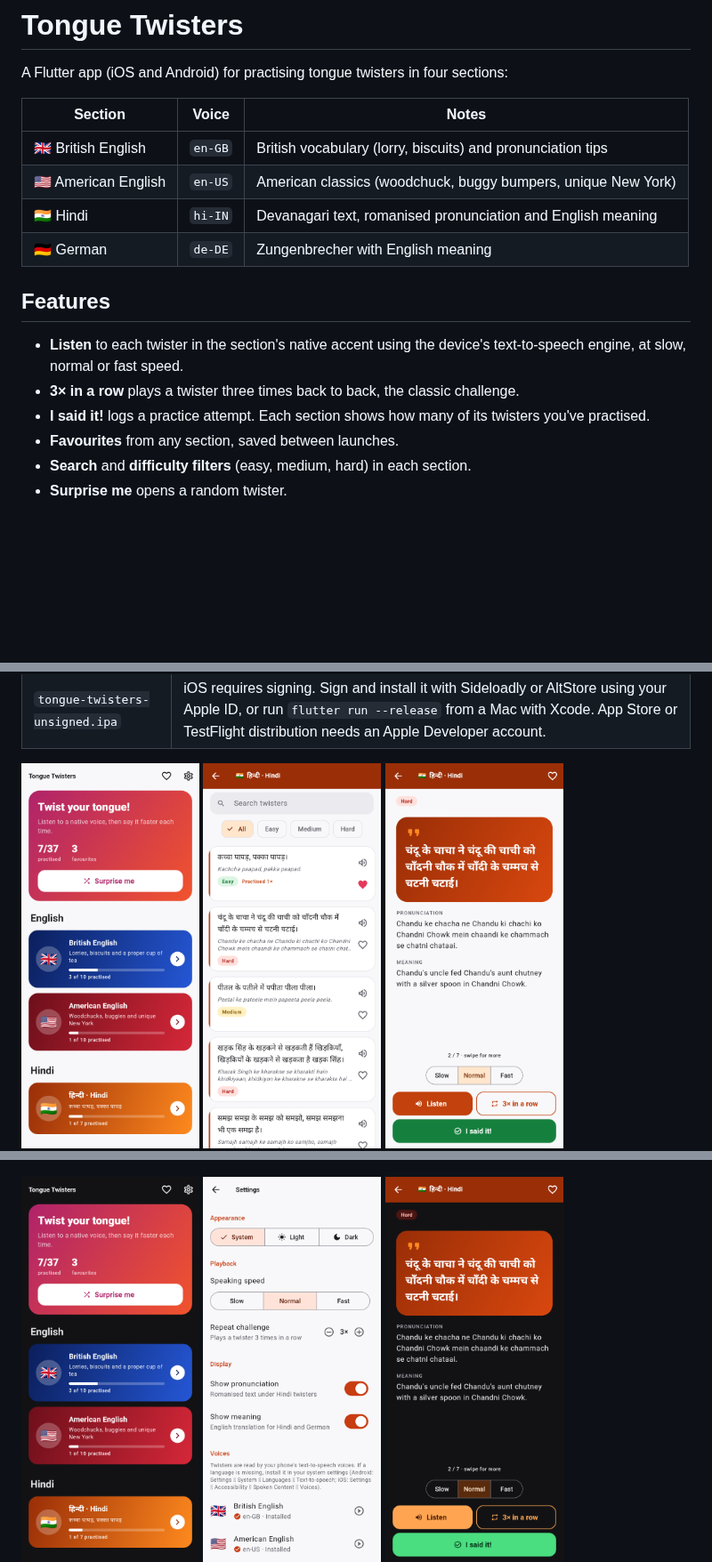
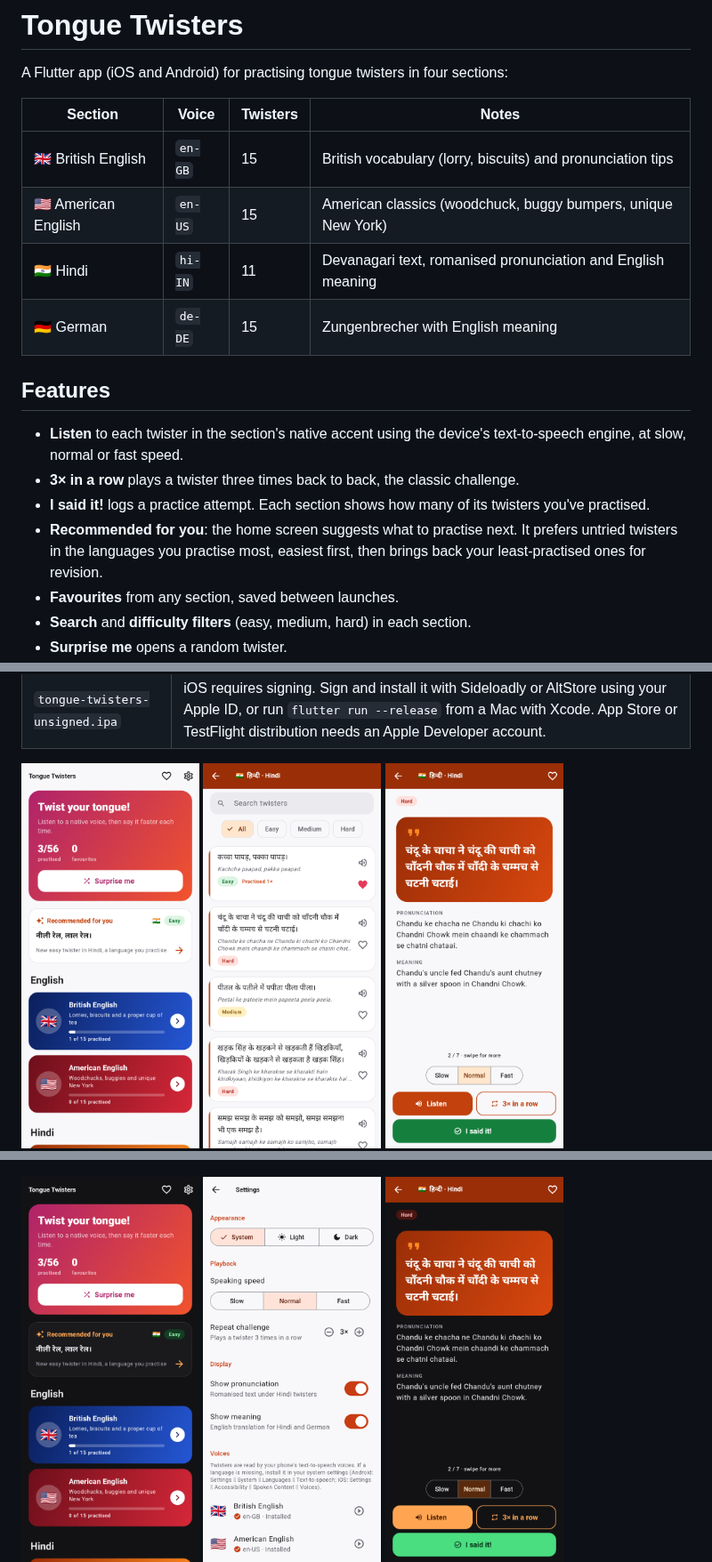
Before and after one commit to Pratiyush/tongue-twister, a Markdown page: README.md, 3 parts joined by grey strips. Shown at 89% size. Rendered like a GitHub page; pictures changed too: docs/screenshots/1_home.png, docs/screenshots/1_home_dark.png; blank space fills up the shorter version.

```diff
--- a/README.md
+++ b/README.md
@@ -2,18 +2,19 @@
 
 A Flutter app (iOS and Android) for practising tongue twisters in four sections:
 
-| Section | Voice | Notes |
-| --- | --- | --- |
-| 🇬🇧 British English | `en-GB` | British vocabulary (lorry, biscuits) and pronunciation tips |
-| 🇺🇸 American English | `en-US` | American classics (woodchuck, buggy bumpers, unique New York) |
-| 🇮🇳 Hindi | `hi-IN` | Devanagari text, romanised pronunciation and English meaning |
-| 🇩🇪 German | `de-DE` | Zungenbrecher with English meaning |
+| Section | Voice | Twisters | Notes |
+| --- | --- | --- | --- |
+| 🇬🇧 British English | `en-GB` | 15 | British vocabulary (lorry, biscuits) and pronunciation tips |
+| 🇺🇸 American English | `en-US` | 15 | American classics (woodchuck, buggy bumpers, unique New York) |
+| 🇮🇳 Hindi | `hi-IN` | 11 | Devanagari text, romanised pronunciation and English meaning |
+| 🇩🇪 German | `de-DE` | 15 | Zungenbrecher with English meaning |
 
 ## Features
 
 - **Listen** to each twister in the section's native accent using the device's text-to-speech engine, at slow, normal or fast speed.
 - **3× in a row** plays a twister three times back to back, the classic challenge.
 - **I said it!** logs a practice attempt. Each section shows how many of its twisters you've practised.
+- **Recommended for you**: the home screen suggests what to practise next. It prefers untried twisters in the languages you practise most, easiest first, then brings back your least-practised ones for revision.
 - **Favourites** from any section, saved between launches.
 - **Search** and **difficulty filters** (easy, medium, hard) in each section.
 - **Surprise me** opens a random twister.
```
Also changed, not shown: other parts of README.md (+4 -0 lines), AGENTS.md (+5 -1 lines), 10 other files.
